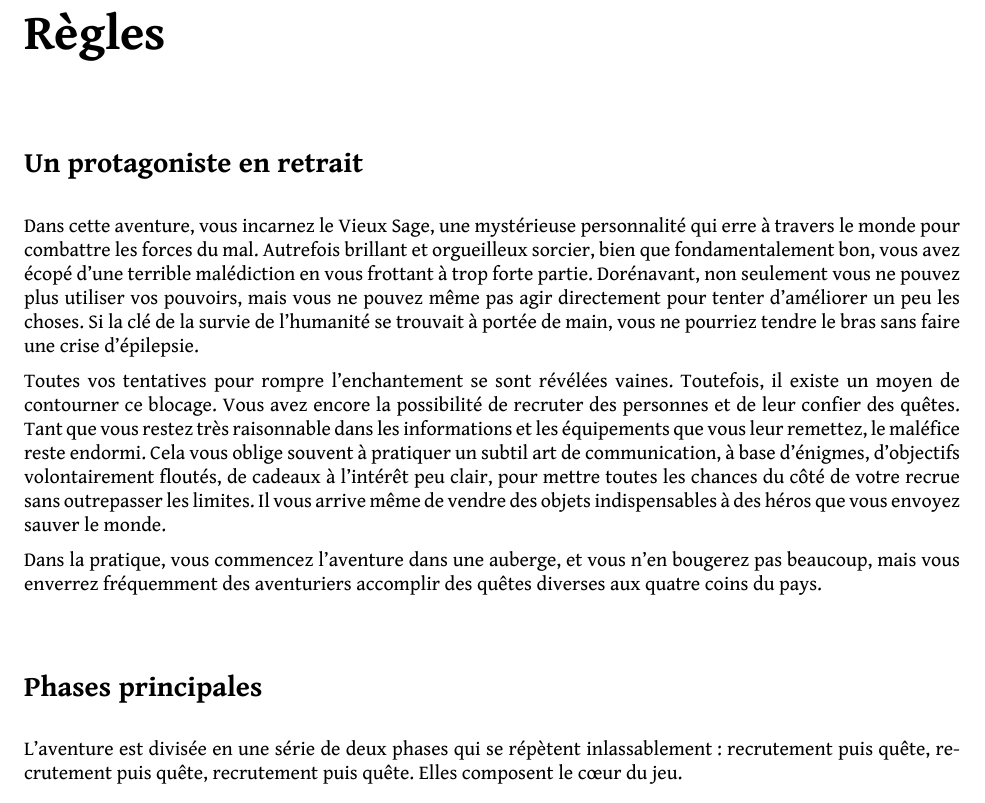
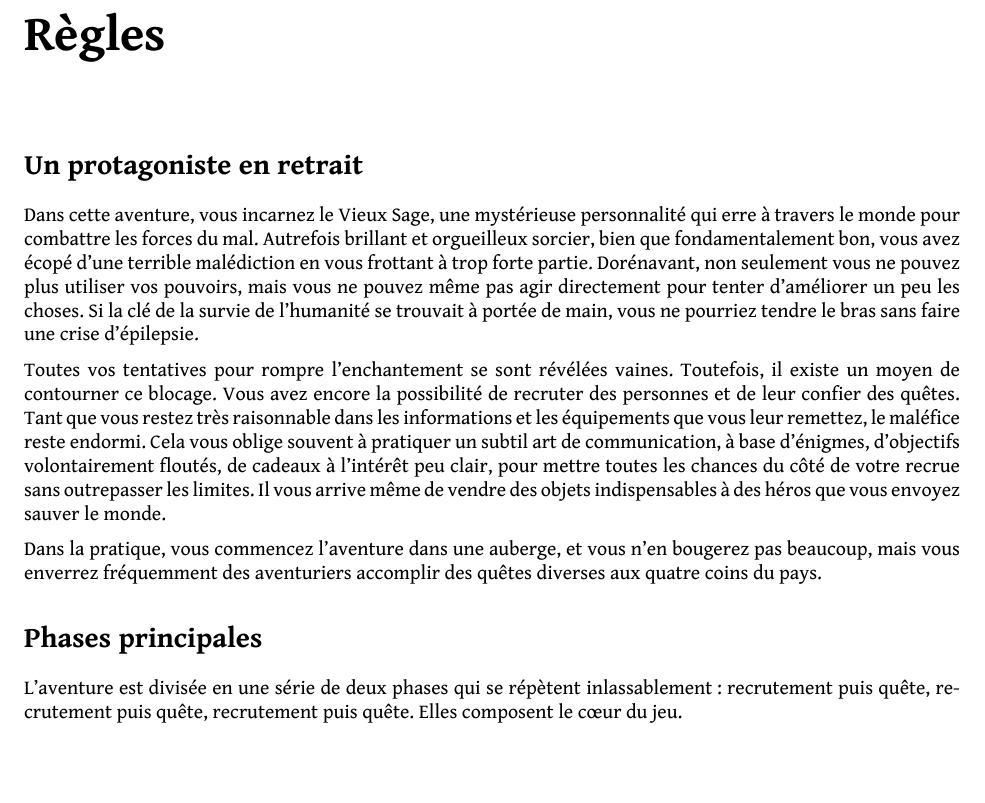
Before and after one commit to ceithir/y, a LaTeX document (y.tex): part of page 5 of 82 before the commit and part of page 5 of 77 after it, cut so that both start at the same text. Compiled offline with XeLaTeX.

Commit message:
Less spacing around sections

```diff
--- a/y.tex
+++ b/y.tex
@@ -7,6 +7,7 @@
 \setlength\parindent{0pt}
 \setlength{\parskip}{1.3ex plus 0.5ex minus 0.3ex}
 
+\titlespacing{\section}{0cm}{-0.125cm}{0.125cm}
 \titleformat{\subsection}[display]{\normalfont\large\bfseries}{}{-10pt}{}
 
 \usepackage{mdframed}
```
Also changed, not shown: y.pdf.
